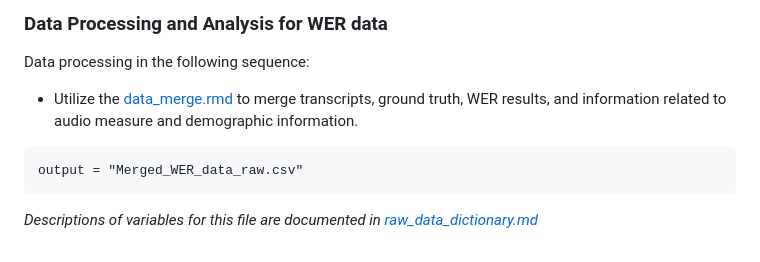
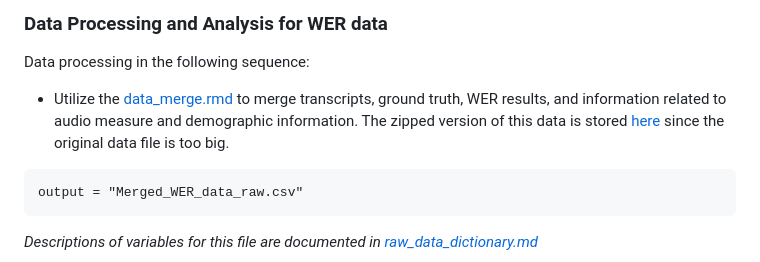
Before and after one commit to koenecke/auditing_asr_aphasia, a Markdown page: README.md, the part around the change. Drawn GitHub-style.

````diff
--- a/README.md
+++ b/README.md
@@ -33,7 +33,7 @@ output = "[DATE]_WER_Results.csv"
 ```
 ### Data Processing and Analysis for WER data
 Data processing in the following sequence:
-- Utilize the [data_merge.rmd](https://github.com/koenecke/auditing_asr_aphasia/blob/main/src/Analysis/data_merge.Rmd) to merge transcripts, ground truth, WER results, and information related to audio measure and demographic information.
+- Utilize the [data_merge.rmd](https://github.com/koenecke/auditing_asr_aphasia/blob/main/src/Analysis/data_merge.Rmd) to merge transcripts, ground truth, WER results, and information related to audio measure and demographic information. The zipped version of this data is stored [here](https://github.com/koenecke/auditing_asr_aphasia/blob/main/data/Merged_WER_data_raw.csv.zip) since the original data file is too big.
 ```
 output = "Merged_WER_data_raw.csv"
 ```
````
